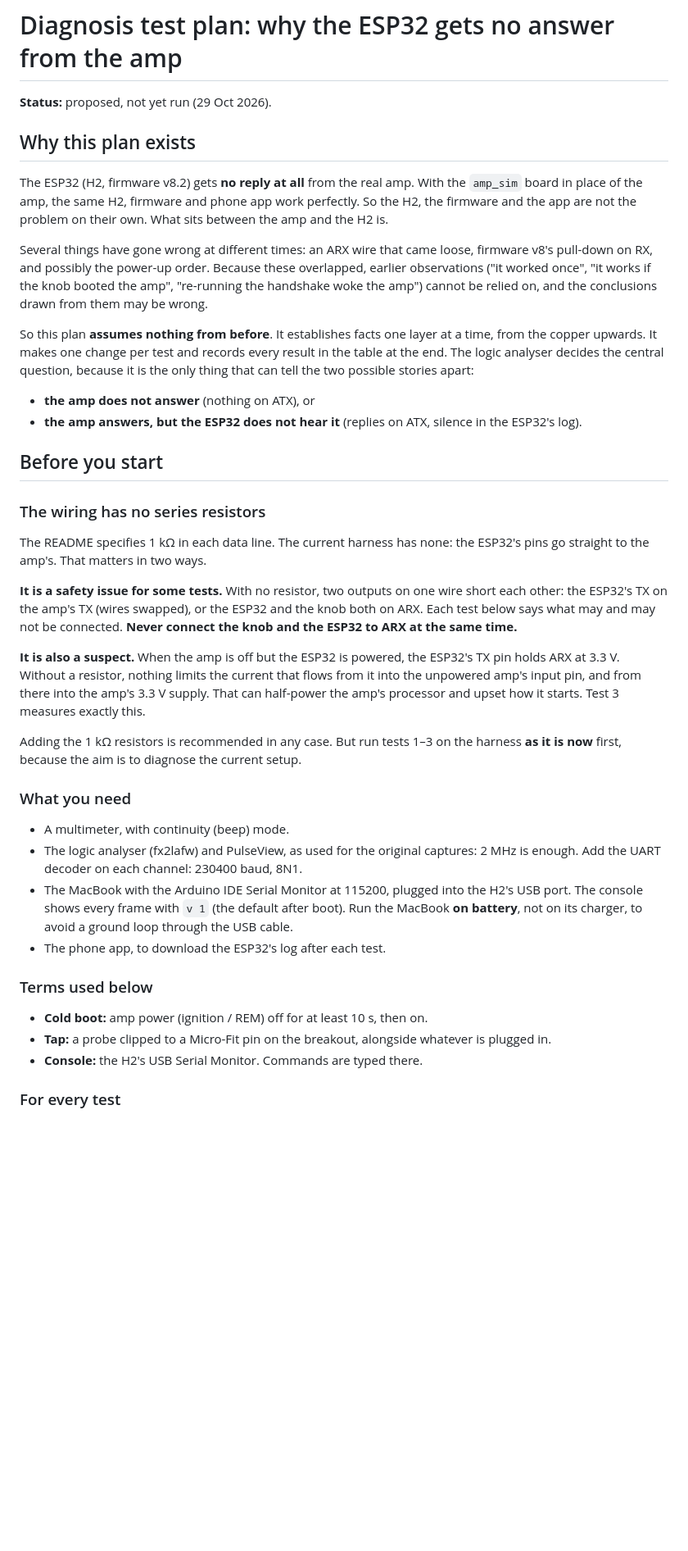
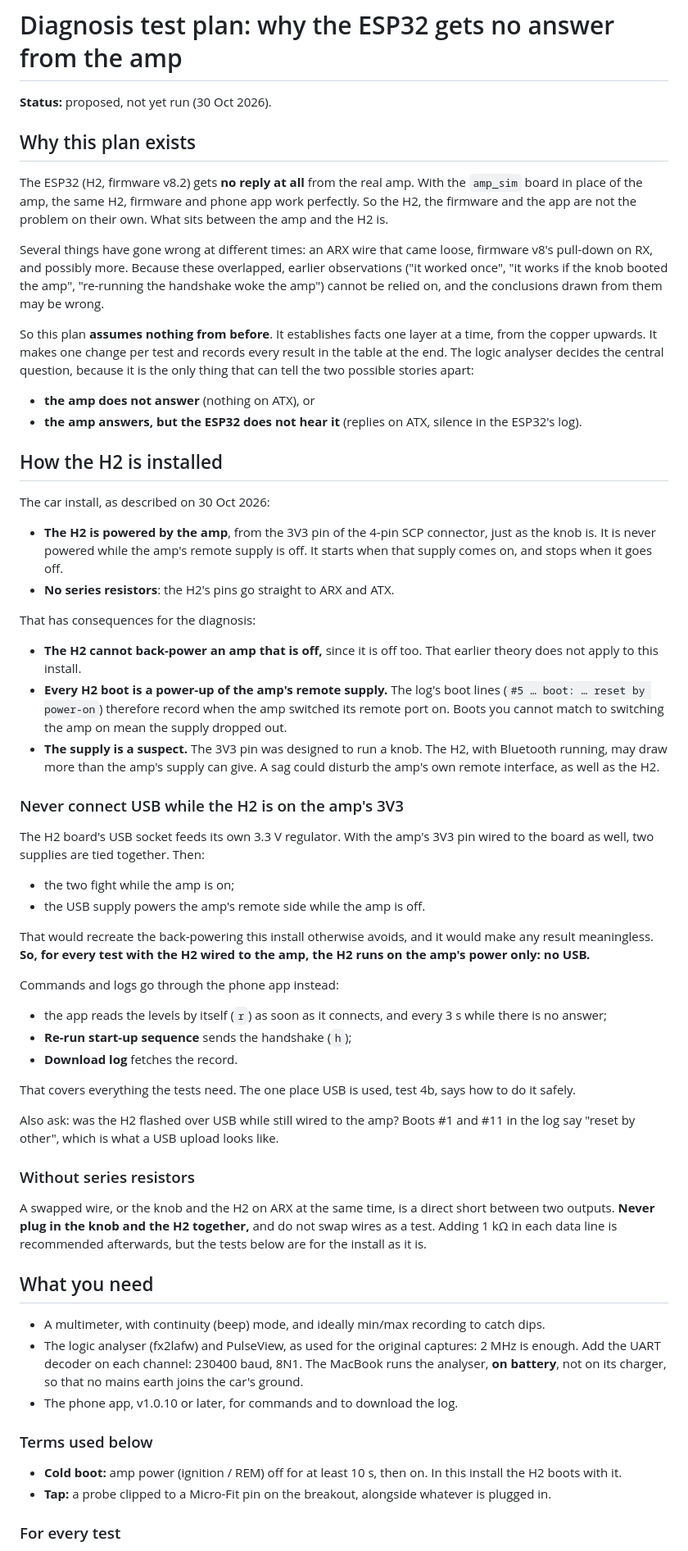
Before and after one commit to gajdi88/SCP_protocol, a Markdown page: diagnosis-test-plan.md, the part around one of its changes. Shown at 82% size. Drawn GitHub-style; blank space fills up the shorter version.

```diff
--- a/diagnosis-test-plan.md
+++ b/diagnosis-test-plan.md
@@ -1,6 +1,6 @@
 # Diagnosis test plan: why the ESP32 gets no answer from the amp
 
-**Status:** proposed, not yet run (29 Oct 2026).
+**Status:** proposed, not yet run (30 Oct 2026).
 
 ## Why this plan exists
 
@@ -10,10 +10,10 @@ work perfectly. So the H2, the firmware and the app are not the problem on
 their own. What sits between the amp and the H2 is.
 
 Several things have gone wrong at different times: an ARX wire that came
-loose, firmware v8's pull-down on RX, and possibly the power-up order. Because
-these overlapped, earlier observations ("it worked once", "it works if the
-knob booted the amp", "re-running the handshake woke the amp") cannot be
-relied on, and the conclusions drawn from them may be wrong.
+loose, firmware v8's pull-down on RX, and possibly more. Because these
+overlapped, earlier observations ("it worked once", "it works if the knob
+booted the amp", "re-running the handshake woke the amp") cannot be relied on,
+and the conclusions drawn from them may be wrong.
 
 So this plan **assumes nothing from before**. It establishes facts one layer
 at a time, from the copper upwards. It makes one change per test and records
@@ -25,46 +25,75 @@ apart:
 - **the amp answers, but the ESP32 does not hear it** (replies on ATX, silence
   in the ESP32's log).
 
-## Before you start
+## How the H2 is installed
 
-### The wiring has no series resistors
+The car install, as described on 30 Oct 2026:
 
-The README specifies 1 kΩ in each data line. The current harness has none:
-the ESP32's pins go straight to the amp's. That matters in two ways.
+- **The H2 is powered by the amp**, from the 3V3 pin of the 4-pin SCP connector,
+  just as the knob is. It is never powered while the amp's remote supply is off.
+  It starts when that supply comes on, and stops when it goes off.
+- **No series resistors**: the H2's pins go straight to ARX and ATX.
 
-**It is a safety issue for some tests.** With no resistor, two outputs on one
-wire short each other: the ESP32's TX on the amp's TX (wires swapped), or the
-ESP32 and the knob both on ARX. Each test below says what may and may not be
-connected. **Never connect the knob and the ESP32 to ARX at the same time.**
+That has consequences for the diagnosis:
 
-**It is also a suspect.** When the amp is off but the ESP32 is powered, the
-ESP32's TX pin holds ARX at 3.3 V. Without a resistor, nothing limits the
-current that flows from it into the unpowered amp's input pin, and from there
-into the amp's 3.3 V supply. That can half-power the amp's processor and upset
-how it starts. Test 3 measures exactly this.
+- **The H2 cannot back-power an amp that is off,** since it is off too. That
+  earlier theory does not apply to this install.
+- **Every H2 boot is a power-up of the amp's remote supply.** The log's boot
+  lines (`#5 … boot: … reset by power-on`) therefore record when the amp
+  switched its remote port on. Boots you cannot match to switching the amp on
+  mean the supply dropped out.
+- **The supply is a suspect.** The 3V3 pin was designed to run a knob. The H2,
+  with Bluetooth running, may draw more than the amp's supply can give. A sag
+  could disturb the amp's own remote interface, as well as the H2.
 
-Adding the 1 kΩ resistors is recommended in any case. But run tests 1–3 on
-the harness **as it is now** first, because the aim is to diagnose the current
-setup.
+### Never connect USB while the H2 is on the amp's 3V3
 
-### What you need
+The H2 board's USB socket feeds its own 3.3 V regulator. With the amp's 3V3 pin
+wired to the board as well, two supplies are tied together. Then:
 
-- A multimeter, with continuity (beep) mode.
+- the two fight while the amp is on;
+- the USB supply powers the amp's remote side while the amp is off.
+
+That would recreate the back-powering this install otherwise avoids, and it
+would make any result meaningless. **So, for every test with the H2 wired to the
+amp, the H2 runs on the amp's power only: no USB.**
+
+Commands and logs go through the phone app instead:
+
+- the app reads the levels by itself (`r`) as soon as it connects, and every
+  3 s while there is no answer;
+- **Re-run start-up sequence** sends the handshake (`h`);
+- **Download log** fetches the record.
+
+That covers everything the tests need. The one place USB is used, test 4b, says
+how to do it safely.
+
+Also ask: was the H2 flashed over USB while still wired to the amp? Boots #1 and
+#11 in the log say "reset by other", which is what a USB upload looks like.
+
+### Without series resistors
+
+A swapped wire, or the knob and the H2 on ARX at the same time, is a direct
+short between two outputs. **Never plug in the knob and the H2 together,** and
+do not swap wires as a test. Adding 1 kΩ in each data line is recommended
+afterwards, but the tests below are for the install as it is.
+
+## What you need
+
+- A multimeter, with continuity (beep) mode, and ideally min/max recording to
+  catch dips.
 - The logic analyser (fx2lafw) and PulseView, as used for the original
   captures: 2 MHz is enough. Add the UART decoder on each channel: 230400 baud,
-  8N1.
-- The MacBook with the Arduino IDE Serial Monitor at 115200, plugged into the
-  H2's USB port. The console shows every frame with `v 1` (the default after
-  boot). Run the MacBook **on battery**, not on its charger, to avoid a ground
-  loop through the USB cable.
-- The phone app, to download the ESP32's log after each test.
+  8N1. The MacBook runs the analyser, **on battery**, not on its charger, so
+  that no mains earth joins the car's ground.
+- The phone app, v1.0.10 or later, for commands and to download the log.
 
 ### Terms used below
 
-- **Cold boot:** amp power (ignition / REM) off for at least 10 s, then on.
+- **Cold boot:** amp power (ignition / REM) off for at least 10 s, then on. In
+  this install the H2 boots with it.
 - **Tap:** a probe clipped to a Micro-Fit pin on the breakout, alongside
   whatever is plugged in.
-- **Console:** the H2's USB Serial Monitor. Commands are typed there.
 
 ### For every test
 
```
Also changed, not shown: other parts of diagnosis-test-plan.md (+115 -81 lines), README.md (+12 -7 lines).
